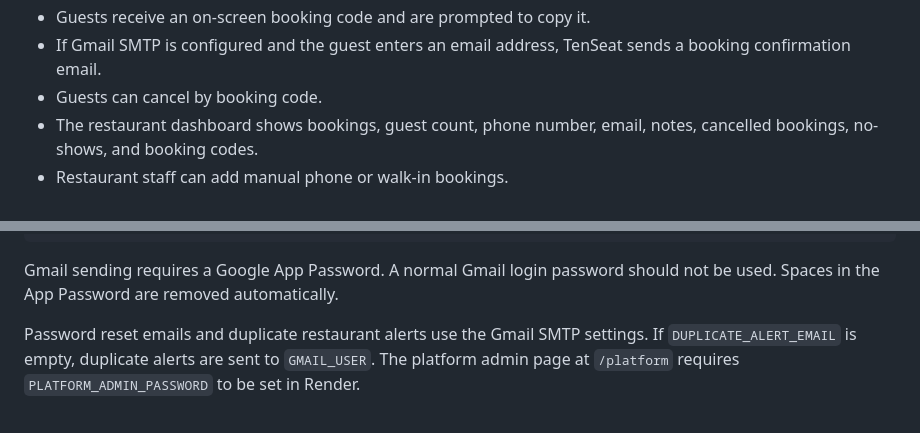
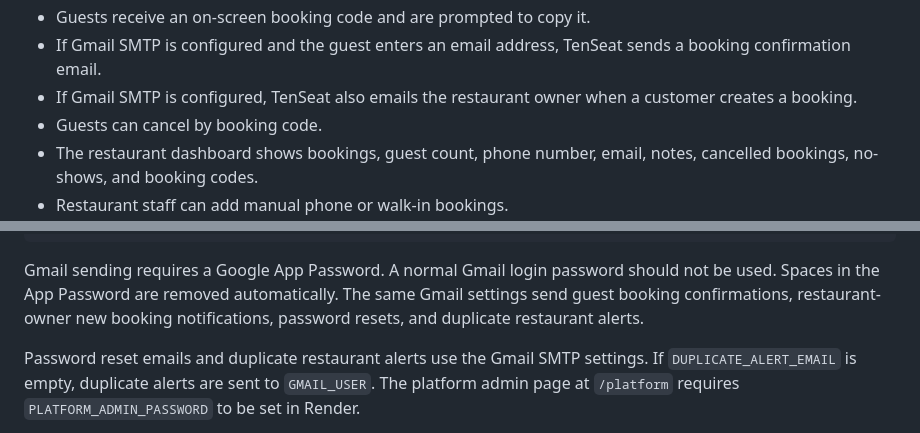
Before and after one commit to QA-0701-S/tenseat-booking-system, a Markdown page: tenseat-github-upload/README.md, 2 parts joined by grey strips. GitHub-like rendering.

Commit message:
Document restaurant booking emails
Clarified Gmail SMTP functionality and added details about email notifications and Stripe pricing.

````diff
--- a/tenseat-github-upload/README.md
+++ b/tenseat-github-upload/README.md
@@ -39,6 +39,7 @@ The dashboard warns the owner to change this default password. Before real use,
 - Capacity at the same exact time is configurable, and the system blocks overbooking.
 - Guests receive an on-screen booking code and are prompted to copy it.
 - If Gmail SMTP is configured and the guest enters an email address, TenSeat sends a booking confirmation email.
+- If Gmail SMTP is configured, TenSeat also emails the restaurant owner when a customer creates a booking.
 - Guests can cancel by booking code.
 - The restaurant dashboard shows bookings, guest count, phone number, email, notes, cancelled bookings, no-shows, and booking codes.
 - Restaurant staff can add manual phone or walk-in bookings.
@@ -102,7 +103,7 @@ STRIPE_BASIC_PRICE_ID=price_basic_monthly_optional
 STRIPE_PRO_PRICE_ID=price_pro_monthly_optional
 ```
 
-Gmail sending requires a Google App Password. A normal Gmail login password should not be used. Spaces in the App Password are removed automatically.
+Gmail sending requires a Google App Password. A normal Gmail login password should not be used. Spaces in the App Password are removed automatically. The same Gmail settings send guest booking confirmations, restaurant-owner new booking notifications, password resets, and duplicate restaurant alerts.
 
 Password reset emails and duplicate restaurant alerts use the Gmail SMTP settings. If `DUPLICATE_ALERT_EMAIL` is empty, duplicate alerts are sent to `GMAIL_USER`. The platform admin page at `/platform` requires `PLATFORM_ADMIN_PASSWORD` to be set in Render.
 
````
